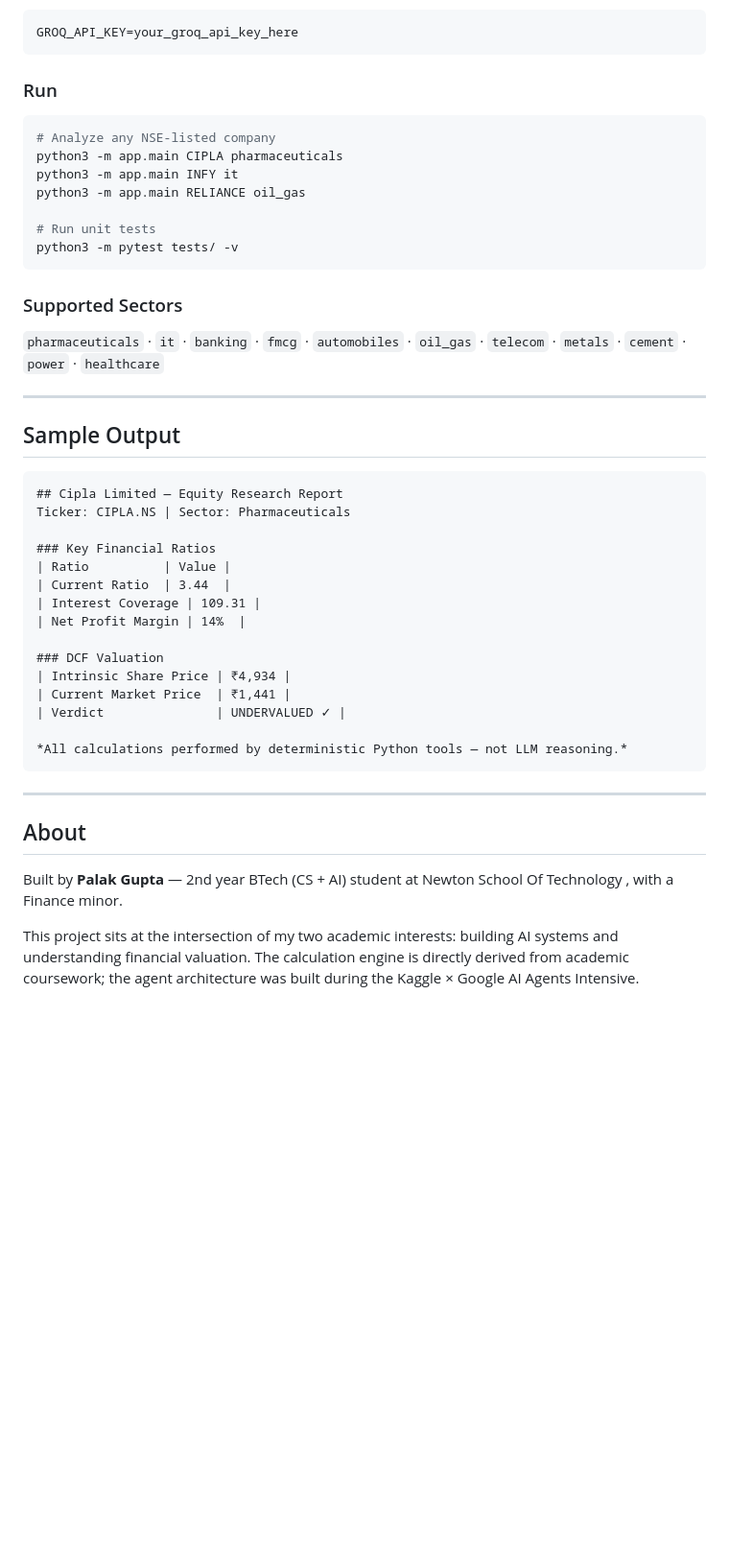
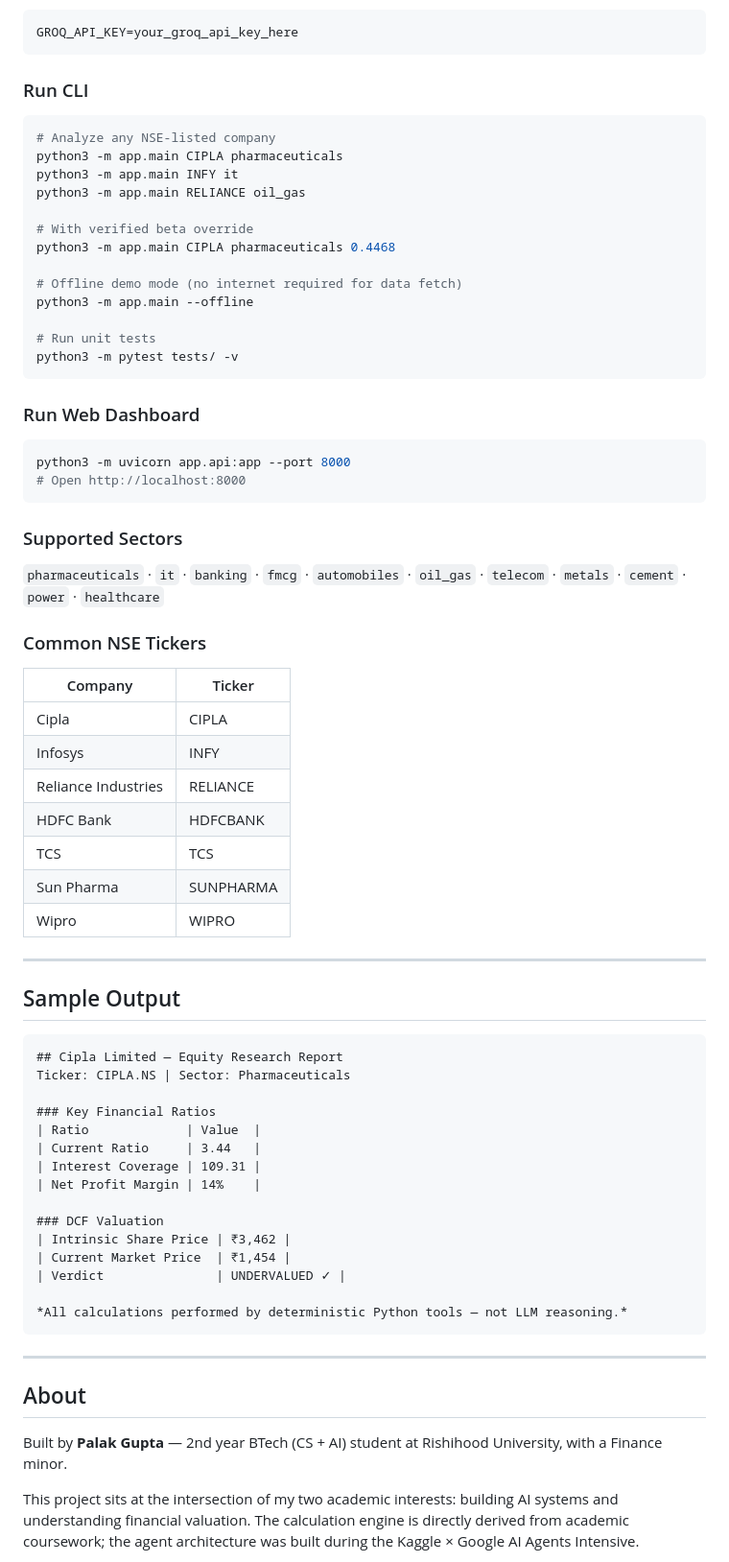
Before and after one commit to palak22291/equity-research-agent, a Markdown page: README.md, the part around one of its changes. Shown at 96% size. Rendered like a GitHub page; blank space fills up the shorter version.

Commit message:
"docs(readme): update test count to 127, add UI section, fix university, add ticker table"
Updated README to reflect new features, corrected details, and improved clarity.

````diff
--- a/README.md
+++ b/README.md
@@ -172,7 +183,7 @@ Create a `.env` file in the project root:
 GROQ_API_KEY=your_groq_api_key_here
 ```
 
-### Run
+### Run CLI
 
 ```bash
 # Analyze any NSE-listed company
@@ -180,12 +191,36 @@ python3 -m app.main CIPLA pharmaceuticals
 python3 -m app.main INFY it
 python3 -m app.main RELIANCE oil_gas
 
+# With verified beta override
+python3 -m app.main CIPLA pharmaceuticals 0.4468
+
+# Offline demo mode (no internet required for data fetch)
+python3 -m app.main --offline
+
 # Run unit tests
 python3 -m pytest tests/ -v
 ```
 
+### Run Web Dashboard
+
+```bash
+python3 -m uvicorn app.api:app --port 8000
+# Open http://localhost:8000
+```
+
 ### Supported Sectors
 `pharmaceuticals` · `it` · `banking` · `fmcg` · `automobiles` · `oil_gas` · `telecom` · `metals` · `cement` · `power` · `healthcare`
+
+### Common NSE Tickers
+| Company | Ticker |
+|---|---|
+| Cipla | CIPLA |
+| Infosys | INFY |
+| Reliance Industries | RELIANCE |
+| HDFC Bank | HDFCBANK |
+| TCS | TCS |
+| Sun Pharma | SUNPHARMA |
+| Wipro | WIPRO |
 
 ---
 
@@ -196,14 +231,14 @@ python3 -m pytest tests/ -v
 Ticker: CIPLA.NS | Sector: Pharmaceuticals
 
 ### Key Financial Ratios
-| Ratio          | Value |
-| Current Ratio  | 3.44  |
+| Ratio             | Value  |
+| Current Ratio     | 3.44   |
 | Interest Coverage | 109.31 |
-| Net Profit Margin | 14%  |
+| Net Profit Margin | 14%    |
 
 ### DCF Valuation
-| Intrinsic Share Price | ₹4,934 |
-| Current Market Price  | ₹1,441 |
+| Intrinsic Share Price | ₹3,462 |
+| Current Market Price  | ₹1,454 |
 | Verdict               | UNDERVALUED ✓ |
 
 *All calculations performed by deterministic Python tools — not LLM reasoning.*
@@ -213,7 +248,7 @@ Ticker: CIPLA.NS | Sector: Pharmaceuticals
 
 ## About
 
-Built by **Palak Gupta** — 2nd year BTech (CS + AI) student at Newton School Of Technology , with a Finance minor.
+Built by **Palak Gupta** — 2nd year BTech (CS + AI) student at Rishihood University, with a Finance minor.
 
 This project sits at the intersection of my two academic interests: building AI systems and understanding financial valuation. The calculation engine is directly derived from academic coursework; the agent architecture was built during the Kaggle × Google AI Agents Intensive.
 
````
Also changed, not shown: other parts of README.md (+19 -8 lines).
